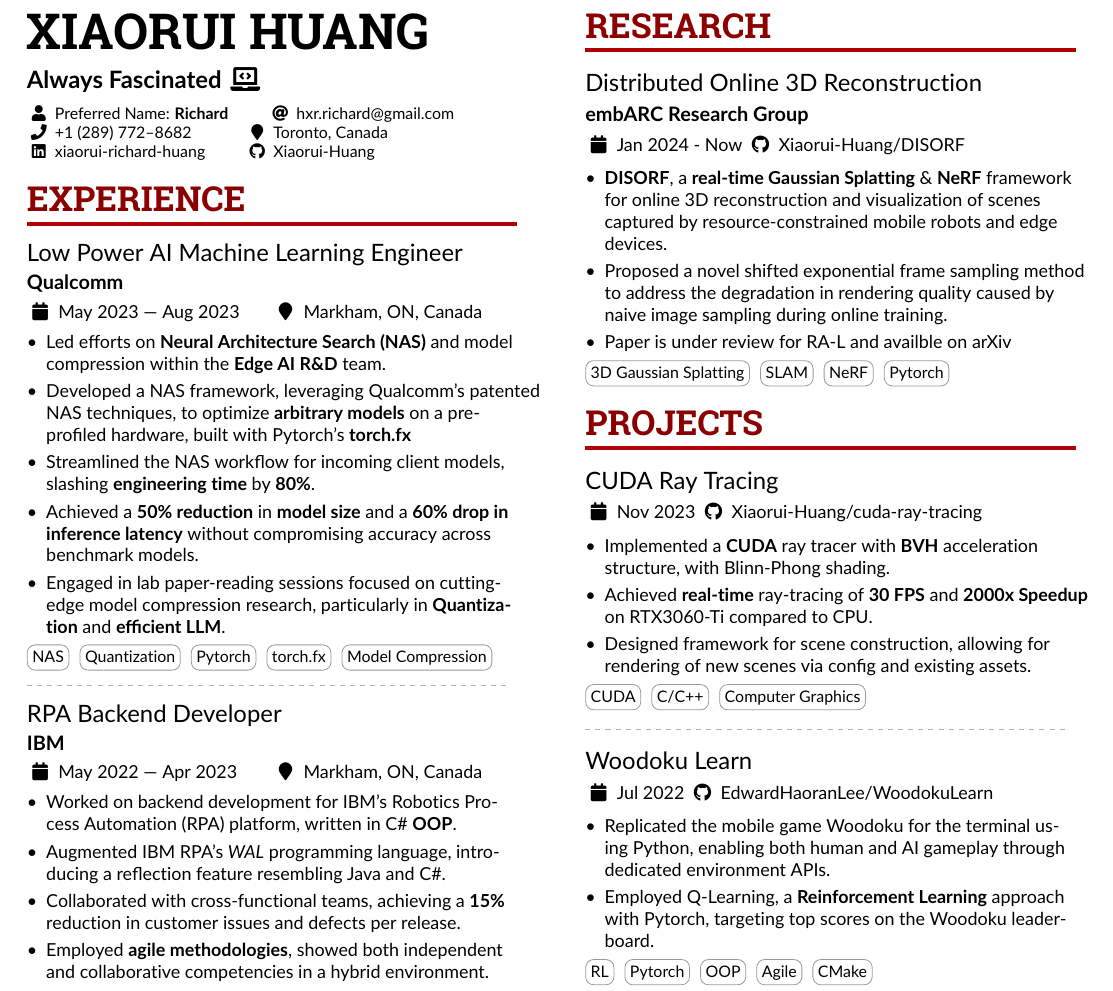
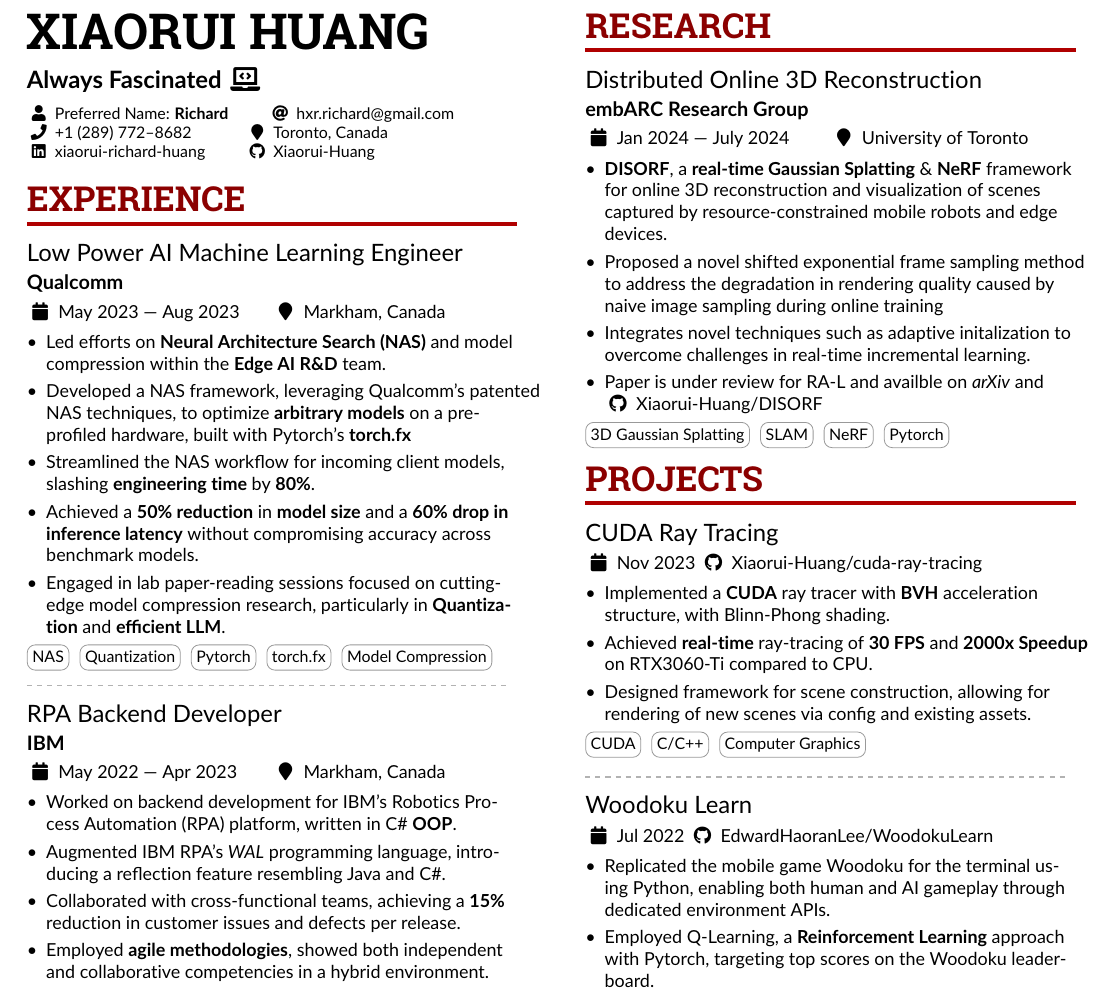
Before and after one commit to Xiaorui-Huang/resume, a LaTeX CV (compiler.tex): part of the page, cut so that both start at the same text. Compiled offline with pdfLaTeX.

Commit message:
chore: Update research section with new details and refine experience entries

```diff
--- a/compiler.tex
+++ b/compiler.tex
@@ -132,7 +132,7 @@
 
     \cvsection{Experience}
 
-    \cvevent{Low Power AI Machine Learning Engineer}{Qualcomm}{May 2023 --- Aug 2023}{Markham, ON, Canada}
+    \cvevent{Low Power AI Machine Learning Engineer}{Qualcomm}{May 2023 --- Aug 2023}{Markham, Canada}
     \begin{itemize}
         \item Led efforts on \textbf{Neural Architecture Search (NAS)} and model compression within the \textbf{Edge AI R\&D} team.
 
@@ -167,7 +167,7 @@
 
     \divider{}
 
-    \cvevent{RPA Backend Developer}{IBM}{May 2022 --- Apr 2023}{Markham, ON, Canada}
+    \cvevent{RPA Backend Developer}{IBM}{May 2022 --- Apr 2023}{Markham, Canada}
 
     \begin{itemize}
 
@@ -248,12 +248,13 @@
     \switchcolumn{}
 
     \cvsection{Research}
-    \cvevent{Distributed Online 3D Reconstruction}{embARC Research Group}{Jan 2024 - Now \github{Xiaorui-Huang/DISORF}}{}
+    \cvevent{Distributed Online 3D Reconstruction}{embARC Research Group}{Jan 2024 --- July 2024}{University of Toronto}
     \begin{itemize}
         \item \textbf{DISORF}, a \textbf{real-time Gaussian Splatting} \& \textbf{NeRF} framework for online 3D
               reconstruction and visualization of scenes captured by resource-constrained mobile robots and edge devices.
-        \item Proposed a novel shifted exponential frame sampling method to address the degradation in rendering quality caused by naive image sampling during online training.
-        \item Paper is under review for RA-L and availble on \href{https://arxiv.org/abs/2403.00228}{arXiv}
+        \item Proposed a novel shifted exponential frame sampling method to address the degradation in rendering quality caused by naive image sampling during online training
+        \item Integrates novel techniques  such as adaptive initalization to overcome challenges in real-time incremental learning.
+        \item Paper is under review for RA-L and availble on \href{https://arxiv.org/abs/2403.00228}{\textit{arXiv}} and \github{Xiaorui-Huang/DISORF}
     \end{itemize}
 
     \cvtag{3D Gaussian Splatting} \cvtag{SLAM} \cvtag{NeRF} \cvtag{Pytorch} %\cvtag{CUDA}
```
Also changed, not shown: ML.tex (+4 -3 lines), ML.pdf, compiler.pdf.
